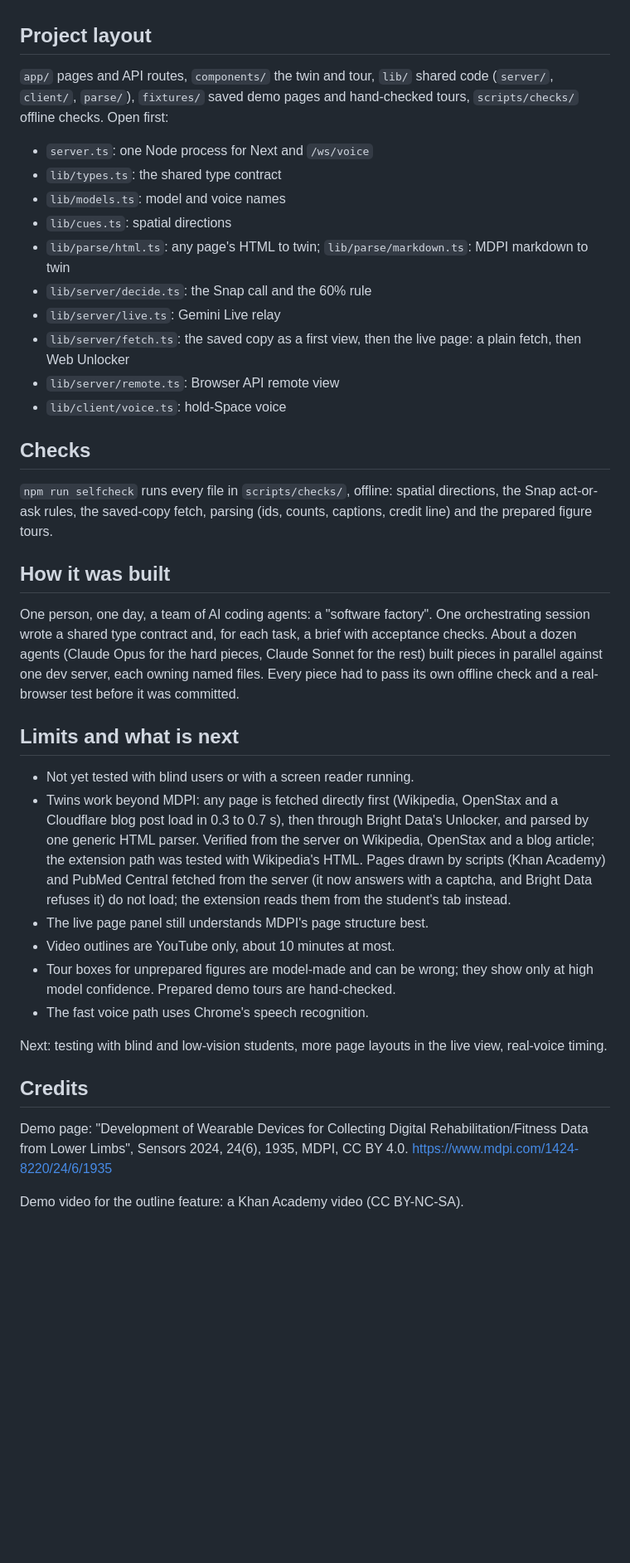
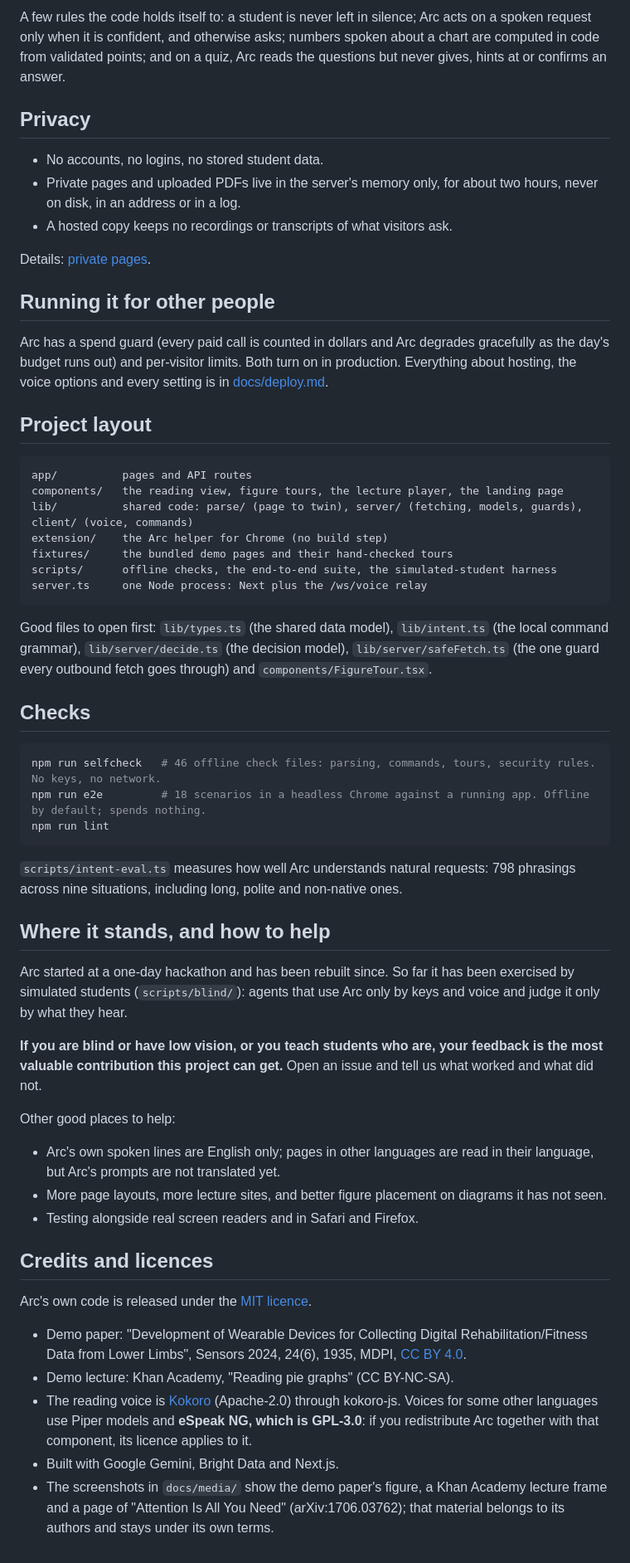
Before and after one commit to vihuynh72/arc, a Markdown page: README.md, the part around one of its changes. Shown at 83% size. Drawn GitHub-style; blank space fills up the shorter version.

````diff
--- a/README.md
+++ b/README.md
@@ -76,40 +98,59 @@ Set these in `.env.local`: `BRIGHTDATA_API_TOKEN`, `BRIGHTDATA_UNLOCKER_ZONE`, `
+A few rules the code holds itself to: a student is never left in silence; Arc acts on a spoken request only when it is confident, and otherwise asks; numbers spoken about a chart are computed in code from validated points; and on a quiz, Arc reads the questions but never gives, hints at or confirms an answer.
+
+## Privacy
+
+- No accounts, no logins, no stored student data.
+- Private pages and uploaded PDFs live in the server's memory only, for about two hours, never on disk, in an address or in a log.
+- A hosted copy keeps no recordings or transcripts of what visitors ask.
+
+Details: [private pages](docs/private-pages.md).
+
+## Running it for other people
+
+Arc has a spend guard (every paid call is counted in dollars and Arc degrades gracefully as the day's budget runs out) and per-visitor limits. Both turn on in production. Everything about hosting, the voice options and every setting is in [docs/deploy.md](docs/deploy.md).
 
 ## Project layout
 
-`app/` pages and API routes, `components/` the twin and tour, `lib/` shared code (`server/`, `client/`, `parse/`), `fixtures/` saved demo pages and hand-checked tours, `scripts/checks/` offline checks. Open first:
+```
+app/          pages and API routes
+components/   the reading view, figure tours, the lecture player, the landing page
+lib/          shared code: parse/ (page to twin), server/ (fetching, models, guards), client/ (voice, commands)
+extension/    the Arc helper for Chrome (no build step)
+fixtures/     the bundled demo pages and their hand-checked tours
+scripts/      offline checks, the end-to-end suite, the simulated-student harness
+server.ts     one Node process: Next plus the /ws/voice relay
+```
 
-- `server.ts`: one Node process for Next and `/ws/voice`
-- `lib/types.ts`: the shared type contract
-- `lib/models.ts`: model and voice names
-- `lib/cues.ts`: spatial directions
-- `lib/parse/html.ts`: any page's HTML to twin; `lib/parse/markdown.ts`: MDPI markdown to twin
-- `lib/server/decide.ts`: the Snap call and the 60% rule
-- `lib/server/live.ts`: Gemini Live relay
-- `lib/server/fetch.ts`: the saved copy as a first view, then the live page: a plain fetch, then Web Unlocker
-- `lib/server/remote.ts`: Browser API remote view
-- `lib/client/voice.ts`: hold-Space voice
+Good files to open first: `lib/types.ts` (the shared data model), `lib/intent.ts` (the local command grammar), `lib/server/decide.ts` (the decision model), `lib/server/safeFetch.ts` (the one guard every outbound fetch goes through) and `components/FigureTour.tsx`.
 
 ## Checks
 
-`npm run selfcheck` runs every file in `scripts/checks/`, offline: spatial directions, the Snap act-or-ask rules, the saved-copy fetch, parsing (ids, counts, captions, credit line) and the prepared figure tours.
+```bash
+npm run selfcheck   # 46 offline check files: parsing, commands, tours, security rules. No keys, no network.
+npm run e2e         # 18 scenarios in a headless Chrome against a running app. Offline by default; spends nothing.
+npm run lint
+```
 
-## How it was built
+`scripts/intent-eval.ts` measures how well Arc understands natural requests: 798 phrasings across nine situations, including long, polite and non-native ones.
 
-One person, one day, a team of AI coding agents: a "software factory". One orchestrating session wrote a shared type contract and, for each task, a brief with acceptance checks. About a dozen agents (Claude Opus for the hard pieces, Claude Sonnet for the rest) built pieces in parallel against one dev server, each owning named files. Every piece had to pass its own offline check and a real-browser test before it was committed.
+## Where it stands, and how to help
 
-## Limits and what is next
+Arc started at a one-day hackathon and has been rebuilt since. So far it has been exercised by simulated students (`scripts/blind/`): agents that use Arc only by keys and voice and judge it only by what they hear.
 
-- Not yet tested with blind users or with a screen reader running.
-- Twins work beyond MDPI: any page is fetched directly first (Wikipedia, OpenStax and a Cloudflare blog post load in 0.3 to 0.7 s), then through Bright Data's Unlocker, and parsed by one generic HTML parser. Verified from the server on Wikipedia, OpenStax and a blog article; the extension path was tested with Wikipedia's HTML. Pages drawn by scripts (Khan Academy) and PubMed Central fetched from the server (it now answers with a captcha, and Bright Data refuses it) do not load; the extension reads them from the student's tab instead.
-- The live page panel still understands MDPI's page structure best.
-- Video outlines are YouTube only, about 10 minutes at most.
-- Tour boxes for unprepared figures are model-made and can be wrong; they show only at high model confidence. Prepared demo tours are hand-checked.
-- The fast voice path uses Chrome's speech recognition.
+**If you are blind or have low vision, or you teach students who are, your feedback is the most valuable contribution this project can get.** Open an issue and tell us what worked and what did not.
 
-Next: testing with blind and low-vision students, more page layouts in the live view, real-voice timing.
+Other good places to help:
 
-## Credits
+- Arc's own spoken lines are English only; pages in other languages are read in their language, but Arc's prompts are not translated yet.
+- More page layouts, more lecture sites, and better figure placement on diagrams it has not seen.
+- Testing alongside real screen readers and in Safari and Firefox.
 
-Demo page: "Development of Wearable Devices for Collecting Digital Rehabilitation/Fitness Data from Lower Limbs", Sensors 2024, 24(6), 1935, MDPI, CC BY 4.0. https://www.mdpi.com/1424-8220/24/6/1935
+## Credits and licences
 
-Demo video for the outline feature: a Khan Academy video (CC BY-NC-SA).
+Arc's own code is released under the [MIT licence](LICENSE).
+
+- Demo paper: "Development of Wearable Devices for Collecting Digital Rehabilitation/Fitness Data from Lower Limbs", Sensors 2024, 24(6), 1935, MDPI, [CC BY 4.0](https://www.mdpi.com/1424-8220/24/6/1935).
+- Demo lecture: Khan Academy, "Reading pie graphs" (CC BY-NC-SA).
+- The reading voice is [Kokoro](https://huggingface.co/hexgrad/Kokoro-82M) (Apache-2.0) through kokoro-js. Voices for some other languages use Piper models and **eSpeak NG, which is GPL-3.0**: if you redistribute Arc together with that component, its licence applies to it.
+- Built with Google Gemini, Bright Data and Next.js.
+- The screenshots in `docs/media/` show the demo paper's figure, a Khan Academy lecture frame and a page of "Attention Is All You Need" (arXiv:1706.03762); that material belongs to its authors and stays under its own terms.
````
Also changed, not shown: other parts of README.md (+79 -57 lines), docs/deploy.md (added, +48 -0 lines), docs/display-profiles.md (added, +15 -0 lines), docs/private-pages.md (added, +24 -0 lines), docs/media/figure-tour.jpg (added), docs/media/landing.jpg (added), docs/media/lecture.jpg (added), docs/media/pdf.jpg (added).
